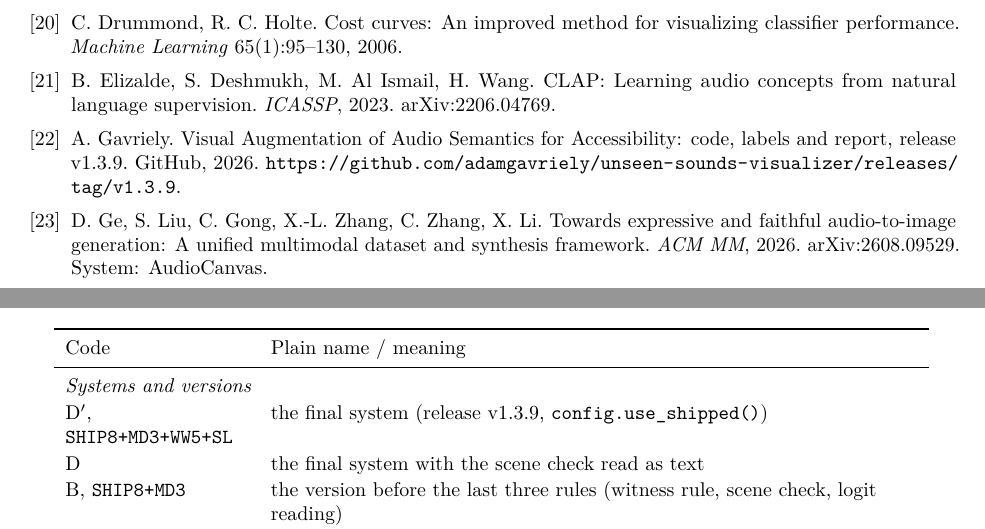
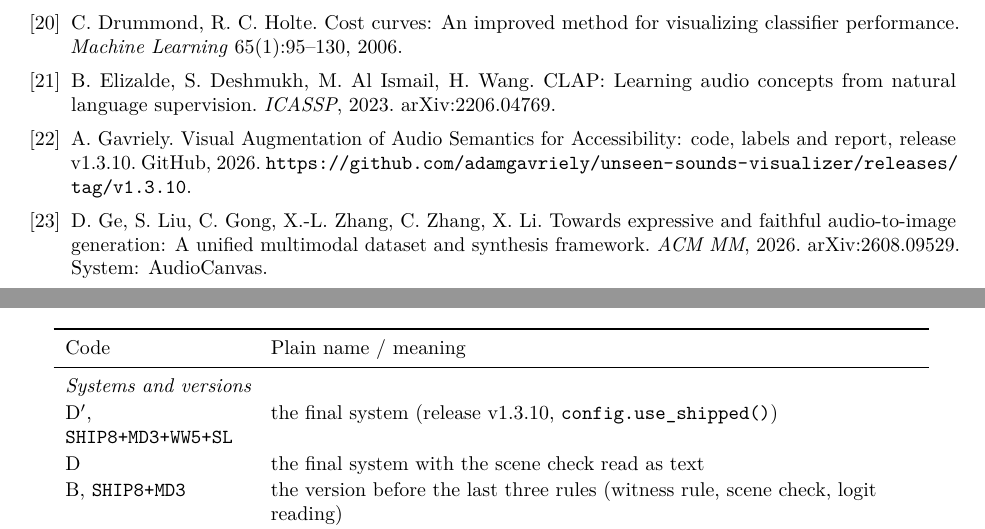
Before and after one commit to adamgavriely/unseen-sounds-visualizer, a LaTeX paper (docs/report/report.tex, which reads docs/report/sections/01_intro.tex, docs/report/sections/03_task_metric.tex, docs/report/sections/10_conclusion.tex): two parts of pages 32 and 44 of 55, joined at a grey line, cut so that both start at the same text. The pictures show the PDF file docs/report/report.pdf that the author committed with the source.

Commit message:
Report: supervisor only on the title page (no examiner named); version strings v1.3.10; PDF rebuilt (55 pages)
Co-Authored-By: Claude Opus 5.5 (1M context) <noreply@anthropic.com>
Claude-Session: https://claude.ai/code/session_01PkD1xwWENxZ4KMenToKUEq

```diff
--- a/docs/report/report.tex
+++ b/docs/report/report.tex
@@ -44,8 +44,8 @@
 \author{Adam Gavriely\\
 Bar-Ilan University, Department of Computer Science\\
 MSc final project\\
-Supervisor: Dr Idan Schwartz \quad Examiner: Dr Oren Glickman}
-\date{6 October 2026\\[2pt]\small Code and data: \url{https://github.com/adamgavriely/unseen-sounds-visualizer}, release v1.3.9}
+Supervisor: Dr Idan Schwartz}
+\date{6 October 2026\\[2pt]\small Code and data: \url{https://github.com/adamgavriely/unseen-sounds-visualizer}, release v1.3.10}
 
 \hypersetup{pdftitle={Visual Augmentation of Audio Semantics for Accessibility},pdfauthor={Adam Gavriely}}
 \begin{document}
--- a/docs/report/sections/01_intro.tex
+++ b/docs/report/sections/01_intro.tex
@@ -97,7 +97,7 @@ From the project proposal (6 August 2026); Section~\ref{sec:conclusion} answers
         model-written references and model judges were tried and fail at the visibility question
         (Section~\ref{sec:hard-measure}).
   \item \textbf{A released, exactly reproducible system and record.} Code, per-sound labels, scoring harness and the
-        logged decision of every candidate on all 158 clips (release v1.3.9); every count of the final system reproduced by two
+        logged decision of every candidate on all 158 clips (release v1.3.10); every count of the final system reproduced by two
         independent routes with no difference on any clip (Section~\ref{sec:support}); the source file of every number
         (Table~\ref{tab:sources}); and the full pre-registration record in release v1.2.0, so each claim can be checked at
         the level of a single sound (Section~\ref{sec:engineering}, Appendix~\ref{app:sources}).
@@ -109,5 +109,5 @@ results, Section~\ref{sec:hard} explains why the problem is hard for today's mod
 gives the evidence on the remaining errors; Section~\ref{sec:limits} lists the limits and threats to validity, and Section~\ref{sec:conclusion} answers the research questions. The
 appendices hold the prompts, the detection details and configuration, reproduction steps with the source of every
 number, a glossary of internal names, and the full development history. The code, labels and report sources are
-published as release v1.3.9 of the project repository (see
+published as release v1.3.10 of the project repository (see
 \hyperref[sec:availability]{Code and data availability}).
--- a/docs/report/sections/03_task_metric.tex
+++ b/docs/report/sections/03_task_metric.tex
@@ -3,7 +3,7 @@
 
 \subsection{Terminology}\label{sec:terms}
 \begin{description}[itemsep=1pt]
-  \item[Final system] the system described in this report (release v1.3.9 of the code).
+  \item[Final system] the system described in this report (release v1.3.10 of the code).
   \item[Direct audio-to-image] the baseline that draws every detected sound without checking whether its source is on
     screen (Section~\ref{sec:baselines}).
   \item[Show nothing] a system that never shows a picture.
--- a/docs/report/sections/10_conclusion.tex
+++ b/docs/report/sections/10_conclusion.tex
@@ -57,5 +57,5 @@ starts where this one stopped and every claim here can be checked sound by sound
 
 \section*{Code and data availability}\phantomsection\addcontentsline{toc}{section}{Code and data availability}\label{sec:availability}
 The code, the per-sound labels, the scoring harness, the logged decisions of the final system and the sources of this
-report are published as release v1.3.9 of \url{https://github.com/adamgavriely/unseen-sounds-visualizer}~\cite{gavriely2026code}.
+report are published as release v1.3.10 of \url{https://github.com/adamgavriely/unseen-sounds-visualizer}~\cite{gavriely2026code}.
 The video clips are not redistributed; Appendix~\ref{app:sources} explains how to reproduce every number.
--- a/docs/report/sections/C_sources.tex
+++ b/docs/report/sections/C_sources.tex
@@ -3,7 +3,7 @@
 \subsection{Reproduction}\label{sec:repro}
 The development record (pre-registrations, daily notes, reviews, the labelling tool) is not part of the current release, which holds only the code, the labels, the scoring and this report. It is kept in full in release v1.2.0 (\url{https://github.com/adamgavriely/unseen-sounds-visualizer/releases/tag/v1.2.0}); every path below that starts with \fp{docs/history/} or \fp{docs/README.md} refers to that release.
 
-\paragraph{Code.} Release v1.3.9 of the repository. The final system is the configuration \cfgv{config.use_shipped()}
+\paragraph{Code.} Release v1.3.10 of the repository. The final system is the configuration \cfgv{config.use_shipped()}
 in \fp{config.py}; in the scoring harness it is the variant \texttt{SHIP8+MD3+WW5+SL} (Appendix~\ref{app:glossary}).
 
 \paragraph{Environment.} Python 3.11 with PyTorch 2.5.1, transformers 5.16.1, diffusers, faster-whisper, panns-inference,
--- a/docs/report/sections/D_glossary.tex
+++ b/docs/report/sections/D_glossary.tex
@@ -12,7 +12,7 @@ Code & Plain name / meaning \\
 \toprule Code & Plain name / meaning \\ \midrule\endhead
 \bottomrule\endfoot
 \multicolumn{2}{l}{\emph{Systems and versions}} \\
-D$'$, \texttt{SHIP8+MD3+WW5+SL} & the final system (release v1.3.9, \cfgv{config.use_shipped()}) \\
+D$'$, \texttt{SHIP8+MD3+WW5+SL} & the final system (release v1.3.10, \cfgv{config.use_shipped()}) \\
 D & the final system with the scene check read as text \\
 B, \texttt{SHIP8+MD3} & the version before the last three rules (witness rule, scene check, logit reading) \\
 B0, B0r & the September baseline (\cfgv{config.use_scored()}); B0r = B0 re-run in the same job as a candidate \\
--- a/docs/report/sections/bib.tex
+++ b/docs/report/sections/bib.tex
@@ -23,7 +23,7 @@
 \bibitem{drossos2020clotho} K.~Drossos, S.~Lipping, T.~Virtanen. Clotho: An audio captioning dataset. \emph{ICASSP}, 2020. arXiv:1910.09387.
 \bibitem{drummond2006costcurves} C.~Drummond, R.~C. Holte. Cost curves: An improved method for visualizing classifier performance. \emph{Machine Learning} 65(1):95--130, 2006.
 \bibitem{elizalde2023clap} B.~Elizalde, S.~Deshmukh, M.~Al~Ismail, H.~Wang. CLAP: Learning audio concepts from natural language supervision. \emph{ICASSP}, 2023. arXiv:2206.04769.
-\bibitem{gavriely2026code} A.~Gavriely. Visual Augmentation of Audio Semantics for Accessibility: code, labels and report, release v1.3.9. GitHub, 2026. \url{https://github.com/adamgavriely/unseen-sounds-visualizer/releases/tag/v1.3.9}.
+\bibitem{gavriely2026code} A.~Gavriely. Visual Augmentation of Audio Semantics for Accessibility: code, labels and report, release v1.3.10. GitHub, 2026. \url{https://github.com/adamgavriely/unseen-sounds-visualizer/releases/tag/v1.3.10}.
 \bibitem{ge2026audiocanvas} D.~Ge, S.~Liu, C.~Gong, X.-L. Zhang, C.~Zhang, X.~Li. Towards expressive and faithful audio-to-image generation: A unified multimodal dataset and synthesis framework. \emph{ACM MM}, 2026. arXiv:2608.09529. System: AudioCanvas.
 \bibitem{gemmeke2017audioset} J.~F. Gemmeke et al. Audio Set: An ontology and human-labeled dataset for audio events. \emph{ICASSP}, 2017. doi:10.1109/ICASSP.2017.7952261.
 \bibitem{geng2023unav100} T.~Geng, T.~Wang, J.~Duan, R.~Cong, F.~Zheng. Dense-localizing audio-visual events in untrimmed videos: A large-scale benchmark and baseline. \emph{CVPR}, 2023. arXiv:2303.12930.
```
Also changed, not shown: docs/report/report.pdf, docs/report/report.tex (2 more changed lines).
